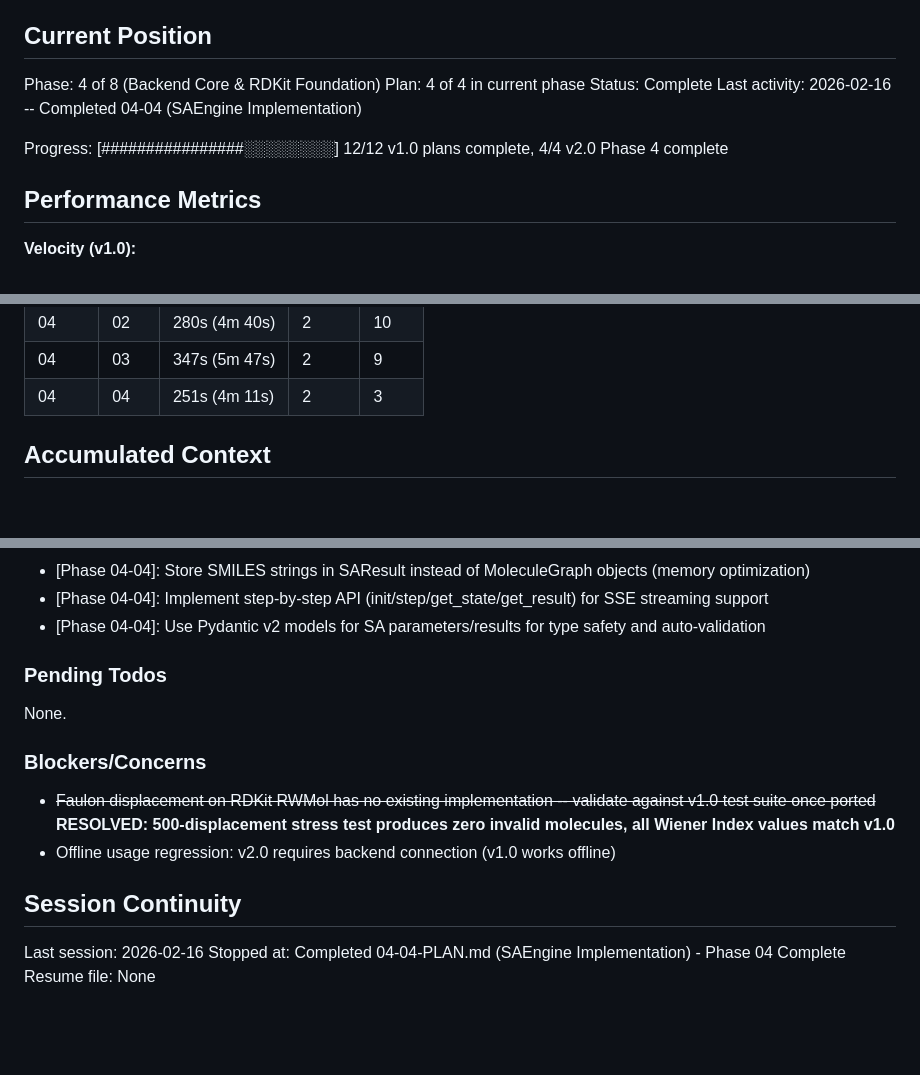
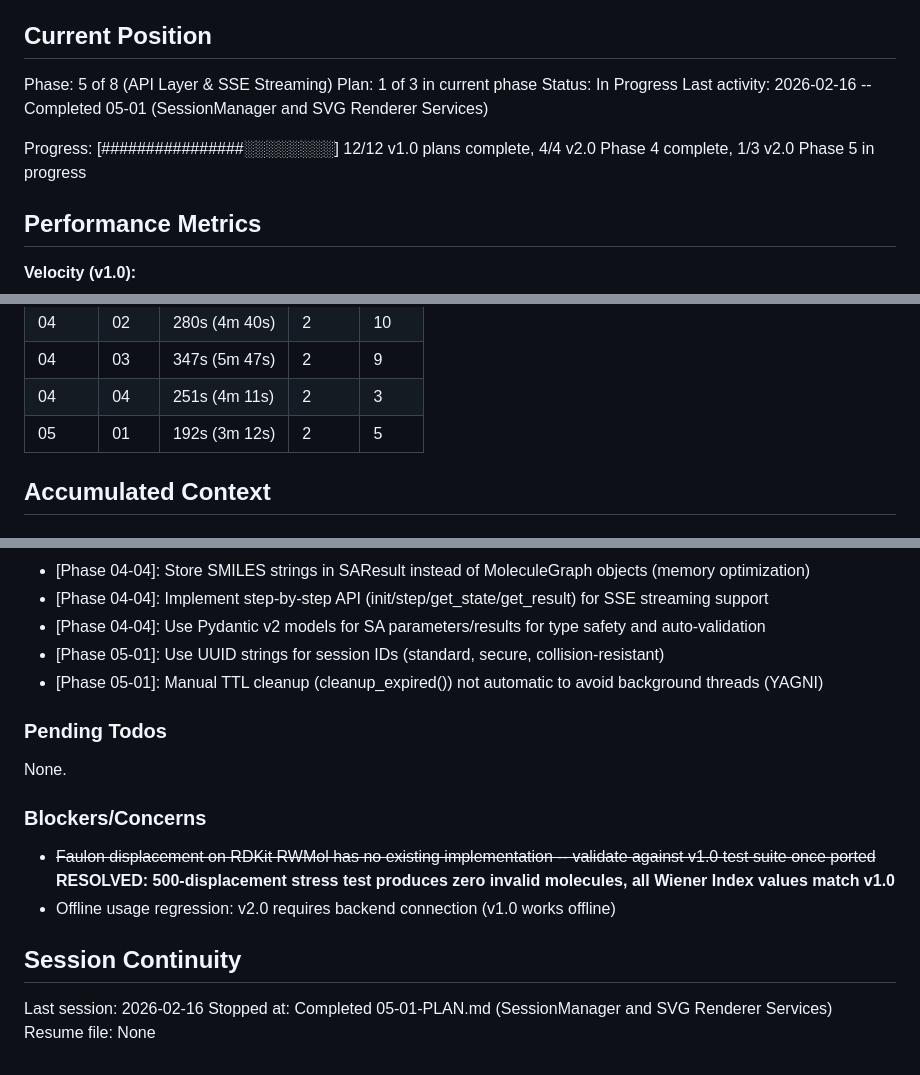
Before and after one commit to steinbeck/webfaulon, a Markdown page: .planning/STATE.md, 3 parts joined by grey strips. Rendered like a GitHub page; blank space fills up the shorter version.

Commit message:
docs(05-01): complete SessionManager and SVG renderer plan
- SessionManager with TTL expiration (13 tests)
- SVG renderer using RDKit MolDraw2DSVG (9 tests)
- All 168 tests pass, no regressions
- Duration: 192s (3m 12s)

```diff
--- a/.planning/STATE.md
+++ b/.planning/STATE.md
@@ -9,12 +9,12 @@ See: .planning/PROJECT.md (updated 2026-02-15)
 
 ## Current Position
 
-Phase: 4 of 8 (Backend Core & RDKit Foundation)
-Plan: 4 of 4 in current phase
-Status: Complete
-Last activity: 2026-02-16 -- Completed 04-04 (SAEngine Implementation)
+Phase: 5 of 8 (API Layer & SSE Streaming)
+Plan: 1 of 3 in current phase
+Status: In Progress
+Last activity: 2026-02-16 -- Completed 05-01 (SessionManager and SVG Renderer Services)
 
-Progress: [################░░░░░░░░] 12/12 v1.0 plans complete, 4/4 v2.0 Phase 4 complete
+Progress: [################░░░░░░░░] 12/12 v1.0 plans complete, 4/4 v2.0 Phase 4 complete, 1/3 v2.0 Phase 5 in progress
 
 ## Performance Metrics
 
@@ -39,6 +39,7 @@ Progress: [################░░░░░░░░] 12/12 v1.0 plans complete,
 | 04 | 02 | 280s (4m 40s) | 2 | 10 |
 | 04 | 03 | 347s (5m 47s) | 2 | 9 |
 | 04 | 04 | 251s (4m 11s) | 2 | 3 |
+| 05 | 01 | 192s (3m 12s) | 2 | 5 |
 
 ## Accumulated Context
 
@@ -69,6 +70,8 @@ v2.0 architectural decisions (from research):
 - [Phase 04-04]: Store SMILES strings in SAResult instead of MoleculeGraph objects (memory optimization)
 - [Phase 04-04]: Implement step-by-step API (init/step/get_state/get_result) for SSE streaming support
 - [Phase 04-04]: Use Pydantic v2 models for SA parameters/results for type safety and auto-validation
+- [Phase 05-01]: Use UUID strings for session IDs (standard, secure, collision-resistant)
+- [Phase 05-01]: Manual TTL cleanup (cleanup_expired()) not automatic to avoid background threads (YAGNI)
 
 ### Pending Todos
 
@@ -82,5 +85,5 @@ None.
 ## Session Continuity
 
 Last session: 2026-02-16
-Stopped at: Completed 04-04-PLAN.md (SAEngine Implementation) - Phase 04 Complete
+Stopped at: Completed 05-01-PLAN.md (SessionManager and SVG Renderer Services)
 Resume file: None
```
Also changed, not shown: 1 other file.
